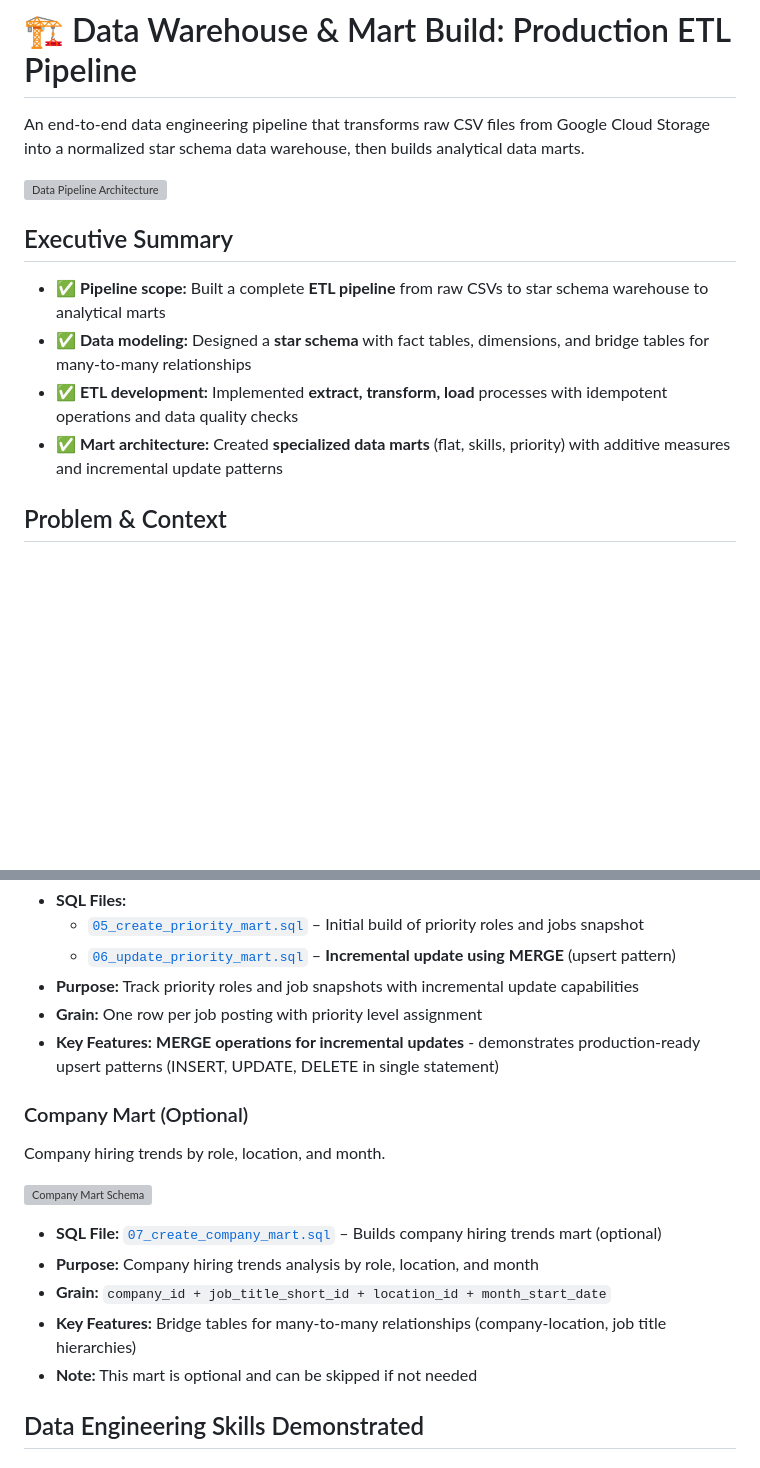
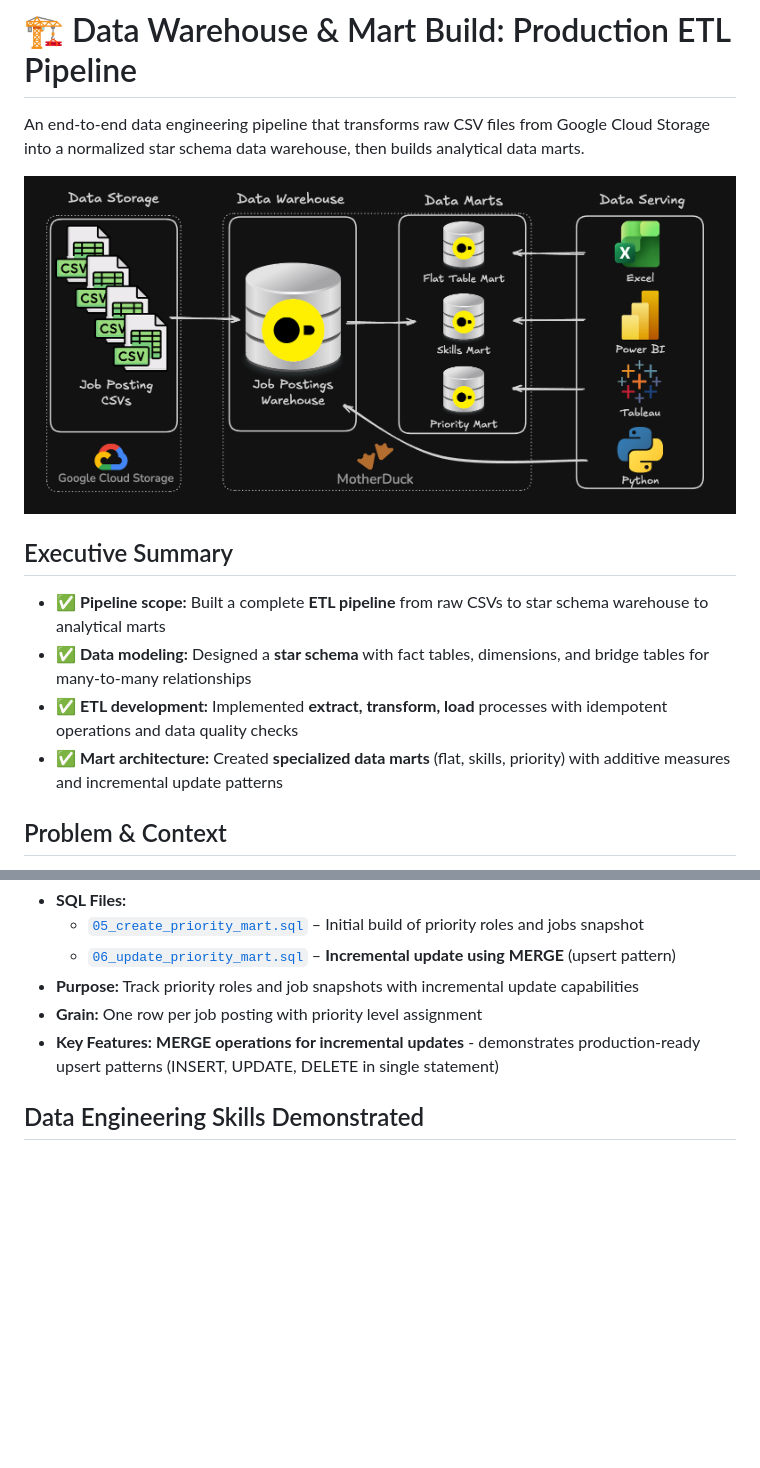
Before and after one commit to SR7FS7N/SQL---Data-Warehouse-Mart-Build-Production-ETL-Pipeline, a Markdown page: README.md, 2 parts joined by grey strips. Rendered like a GitHub page; pictures changed too: Images/1_2_Project2_Data_Pipeline.png (added); blank space fills up the shorter version; grey boxes are pictures that could not be loaded.

```diff
--- a/README.md
+++ b/README.md
@@ -2,7 +2,7 @@
 
 An end-to-end data engineering pipeline that transforms raw CSV files from Google Cloud Storage into a normalized star schema data warehouse, then builds analytical data marts.
 
-![Data Pipeline Architecture](../Images/1_2_Project2_Data_Pipeline.png)
+![Data Pipeline Architecture](/Images/1_2_Project2_Data_Pipeline.png)
 
 ## Executive Summary
 
@@ -10,7 +10,6 @@ An end-to-end data engineering pipeline that transforms raw CSV files from Googl
 - ✅ **Data modeling:** Designed a **star schema** with fact tables, dimensions, and bridge tables for many-to-many relationships
 - ✅ **ETL development:** Implemented **extract, transform, load** processes with idempotent operations and data quality checks
 - ✅ **Mart architecture:** Created **specialized data marts** (flat, skills, priority) with additive measures and incremental update patterns
-
 
 ## Problem & Context
 
@@ -79,18 +78,6 @@ Priority role tracking with incremental updates using MERGE operations.
 - **Purpose:** Track priority roles and job snapshots with incremental update capabilities
 - **Grain:** One row per job posting with priority level assignment
 - **Key Features:** **MERGE operations for incremental updates** - demonstrates production-ready upsert patterns (INSERT, UPDATE, DELETE in single statement)
-
-### Company Mart (Optional)
-
-Company hiring trends by role, location, and month.
-
-![Company Mart Schema](../Images/1_2_Company_Mart.png)
-
-- **SQL File:** [`07_create_company_mart.sql`](./07_create_company_mart.sql) – Builds company hiring trends mart (optional)
-- **Purpose:** Company hiring trends analysis by role, location, and month
-- **Grain:** `company_id + job_title_short_id + location_id + month_start_date`
-- **Key Features:** Bridge tables for many-to-many relationships (company-location, job title hierarchies)
-- **Note:** This mart is optional and can be skipped if not needed
 
 ## Data Engineering Skills Demonstrated
 
```
Also changed, not shown: other parts of README.md (+5 -5 lines), Images/1_2_Data_Warehouse.png (added), Images/1_2_Flat_Mart.png (added), Images/1_2_Priority_Mart.png (added), Images/1_2_Skills_Mart.png (added).
